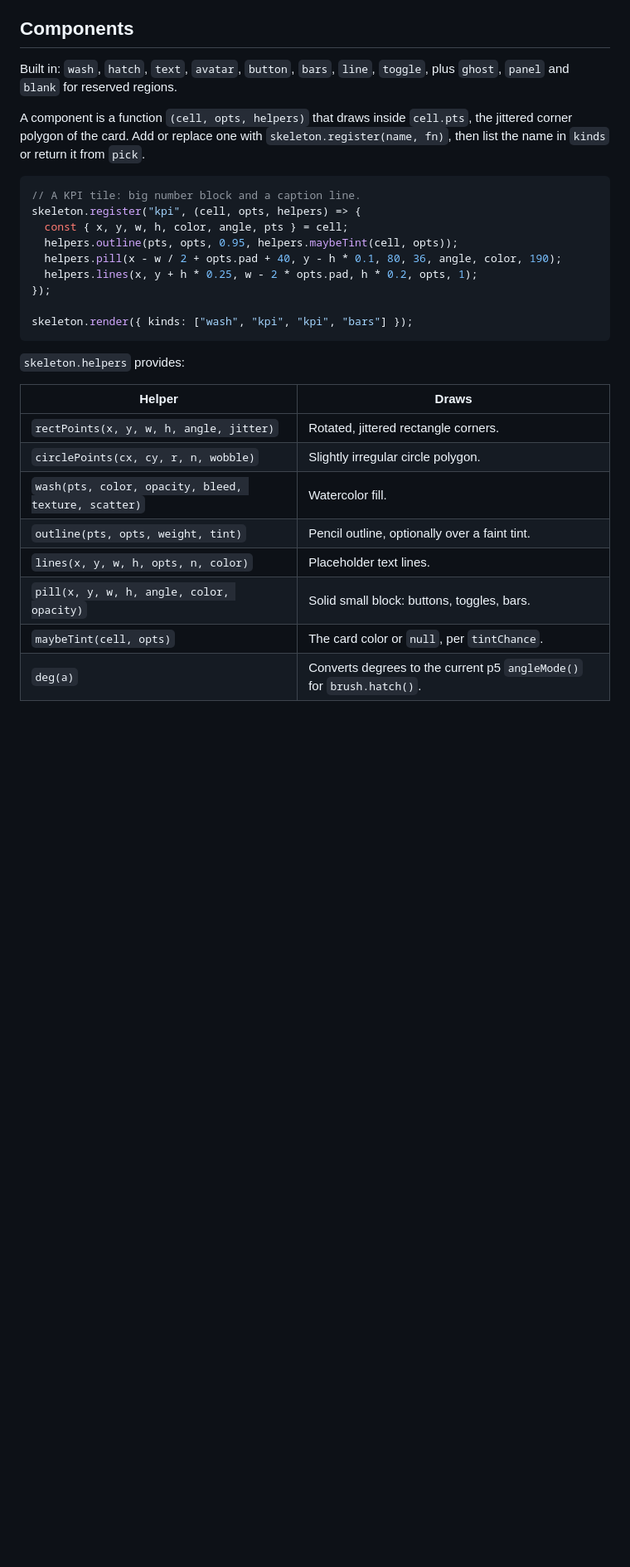
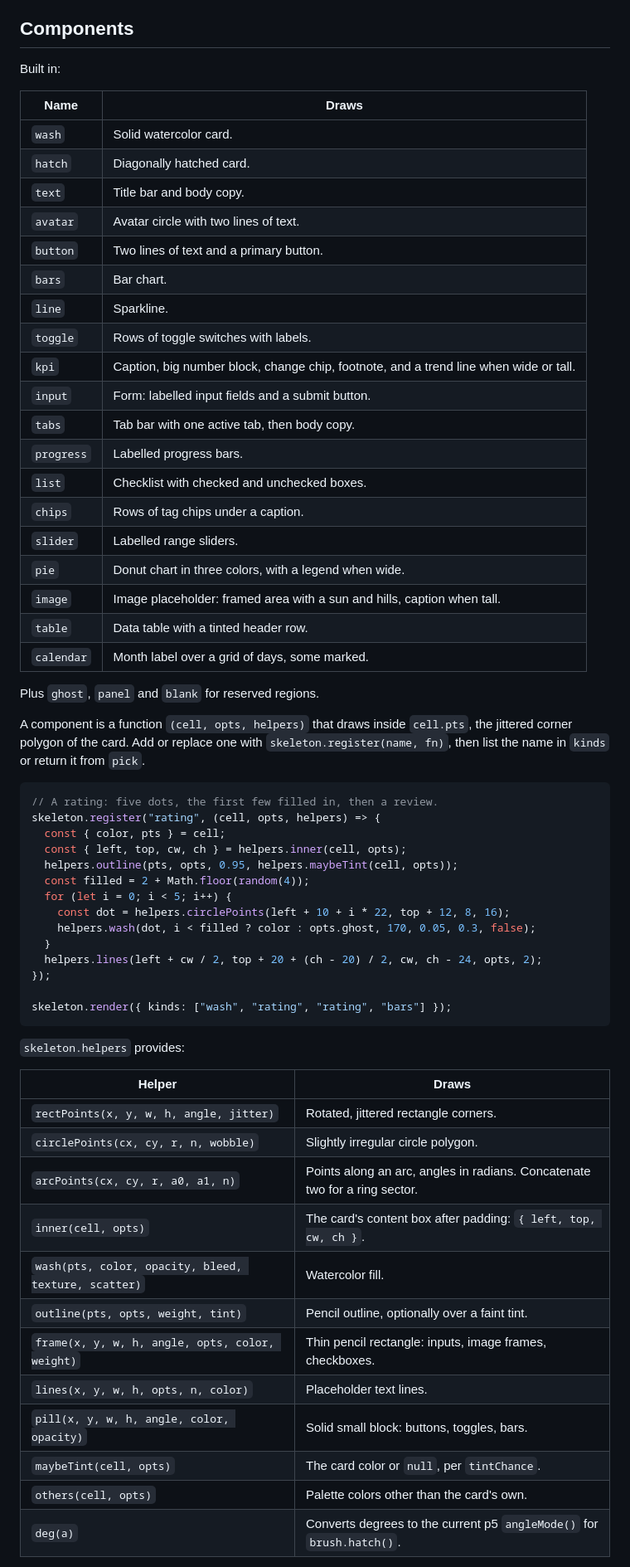
Before and after one commit to nanxstats/p5-brush-skeleton, a Markdown page: README.md, the part around one of its changes. Shown at 83% size. Drawn GitHub-style; blank space fills up the shorter version.

Commit message:
Document new components, helpers and example behavior
Co-Authored-By: Claude Fable 5.1 <noreply@anthropic.com>
Claude-Session: https://claude.ai/code/session_01Sd6NfJPodpwz2DcabmMM1g

````diff
--- a/README.md
+++ b/README.md
@@ -127,8 +132,31 @@ shows the pattern.
 
 ## Components
 
-Built in: `wash`, `hatch`, `text`, `avatar`, `button`, `bars`, `line`,
-`toggle`, plus `ghost`, `panel` and `blank` for reserved regions.
+Built in:
+
+| Name | Draws |
+|---|---|
+| `wash` | Solid watercolor card. |
+| `hatch` | Diagonally hatched card. |
+| `text` | Title bar and body copy. |
+| `avatar` | Avatar circle with two lines of text. |
+| `button` | Two lines of text and a primary button. |
+| `bars` | Bar chart. |
+| `line` | Sparkline. |
+| `toggle` | Rows of toggle switches with labels. |
+| `kpi` | Caption, big number block, change chip, footnote, and a trend line when wide or tall. |
+| `input` | Form: labelled input fields and a submit button. |
+| `tabs` | Tab bar with one active tab, then body copy. |
+| `progress` | Labelled progress bars. |
+| `list` | Checklist with checked and unchecked boxes. |
+| `chips` | Rows of tag chips under a caption. |
+| `slider` | Labelled range sliders. |
+| `pie` | Donut chart in three colors, with a legend when wide. |
+| `image` | Image placeholder: framed area with a sun and hills, caption when tall. |
+| `table` | Data table with a tinted header row. |
+| `calendar` | Month label over a grid of days, some marked. |
+
+Plus `ghost`, `panel` and `blank` for reserved regions.
 
 A component is a function `(cell, opts, helpers)` that draws inside
 `cell.pts`, the jittered corner polygon of the card. Add or replace one with
@@ -136,15 +164,20 @@ A component is a function `(cell, opts, helpers)` that draws inside
 `pick`.
 
 ```js
-// A KPI tile: big number block and a caption line.
-skeleton.register("kpi", (cell, opts, helpers) => {
-  const { x, y, w, h, color, angle, pts } = cell;
+// A rating: five dots, the first few filled in, then a review.
+skeleton.register("rating", (cell, opts, helpers) => {
+  const { color, pts } = cell;
+  const { left, top, cw, ch } = helpers.inner(cell, opts);
   helpers.outline(pts, opts, 0.95, helpers.maybeTint(cell, opts));
-  helpers.pill(x - w / 2 + opts.pad + 40, y - h * 0.1, 80, 36, angle, color, 190);
-  helpers.lines(x, y + h * 0.25, w - 2 * opts.pad, h * 0.2, opts, 1);
+  const filled = 2 + Math.floor(random(4));
+  for (let i = 0; i < 5; i++) {
+    const dot = helpers.circlePoints(left + 10 + i * 22, top + 12, 8, 16);
+    helpers.wash(dot, i < filled ? color : opts.ghost, 170, 0.05, 0.3, false);
+  }
+  helpers.lines(left + cw / 2, top + 20 + (ch - 20) / 2, cw, ch - 24, opts, 2);
 });
 
-skeleton.render({ kinds: ["wash", "kpi", "kpi", "bars"] });
+skeleton.render({ kinds: ["wash", "rating", "rating", "bars"] });
 ```
 
 `skeleton.helpers` provides:
@@ -153,11 +186,15 @@ skeleton.render({ kinds: ["wash", "kpi", "kpi", "bars"] });
 |---|---|
 | `rectPoints(x, y, w, h, angle, jitter)` | Rotated, jittered rectangle corners. |
 | `circlePoints(cx, cy, r, n, wobble)` | Slightly irregular circle polygon. |
+| `arcPoints(cx, cy, r, a0, a1, n)` | Points along an arc, angles in radians. Concatenate two for a ring sector. |
+| `inner(cell, opts)` | The card's content box after padding: `{ left, top, cw, ch }`. |
 | `wash(pts, color, opacity, bleed, texture, scatter)` | Watercolor fill. |
 | `outline(pts, opts, weight, tint)` | Pencil outline, optionally over a faint tint. |
+| `frame(x, y, w, h, angle, opts, color, weight)` | Thin pencil rectangle: inputs, image frames, checkboxes. |
 | `lines(x, y, w, h, opts, n, color)` | Placeholder text lines. |
 | `pill(x, y, w, h, angle, color, opacity)` | Solid small block: buttons, toggles, bars. |
 | `maybeTint(cell, opts)` | The card color or `null`, per `tintChance`. |
+| `others(cell, opts)` | Palette colors other than the card's own. |
 | `deg(a)` | Converts degrees to the current p5 `angleMode()` for `brush.hatch()`. |
 
 Every helper leaves stroke, fill and hatch disabled, so components can be
````
Also changed, not shown: other parts of README.md (+8 -3 lines).
